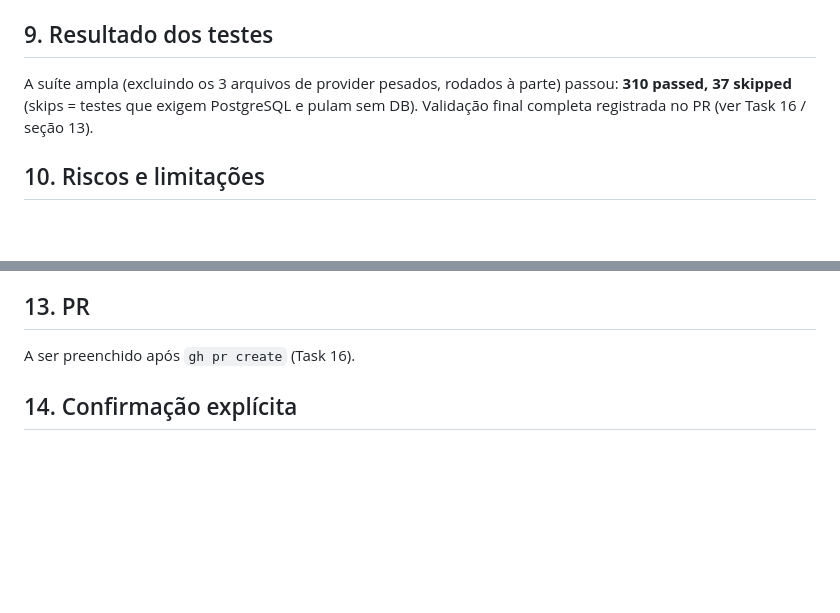
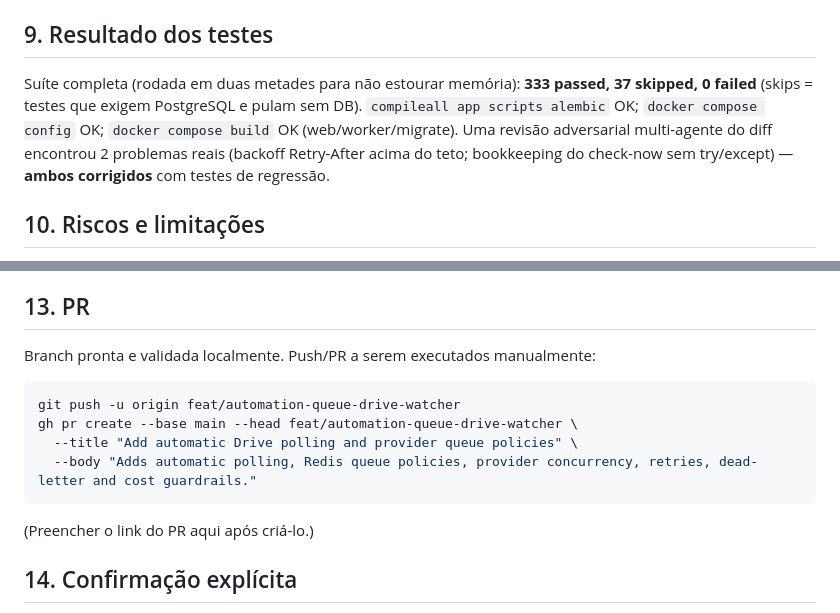
Before and after one commit to gabedsam01/meet-transcription, a Markdown page: overview/feat-automation-queue-drive-watcher.md, 2 parts joined by grey strips. GitHub-like rendering; blank space fills up the shorter version.

Commit message:
docs: finalize overview with validation results and review fixes
Co-Authored-By: Claude Opus 4.8 (1M context) <noreply@anthropic.com>

````diff
--- a/overview/feat-automation-queue-drive-watcher.md
+++ b/overview/feat-automation-queue-drive-watcher.md
@@ -92,9 +92,12 @@ worktree compartilha o pacote `app`. A suíte completa de uma vez estoura memór
 no ambiente; rodada em blocos.)
 
 ## 9. Resultado dos testes
-A suíte ampla (excluindo os 3 arquivos de provider pesados, rodados à parte) passou:
-**310 passed, 37 skipped** (skips = testes que exigem PostgreSQL e pulam sem DB).
-Validação final completa registrada no PR (ver Task 16 / seção 13).
+Suíte completa (rodada em duas metades para não estourar memória):
+**333 passed, 37 skipped, 0 failed** (skips = testes que exigem PostgreSQL e
+pulam sem DB). `compileall app scripts alembic` OK; `docker compose config` OK;
+`docker compose build` OK (web/worker/migrate). Uma revisão adversarial multi-agente
+do diff encontrou 2 problemas reais (backoff Retry-After acima do teto; bookkeeping
+do check-now sem try/except) — **ambos corrigidos** com testes de regressão.
 
 ## 10. Riscos e limitações
 - Latência de retry limitada pela cadência do reconciler/auto-poll (não instantânea).
@@ -119,7 +122,15 @@ Drive Changes API + `drive_watch_state` (pageToken), metering completo de minuto
 contabilidade de custo por provider, escala horizontal além das threads do worker.
 
 ## 13. PR
-A ser preenchido após `gh pr create` (Task 16).
+Branch pronta e validada localmente. Push/PR a serem executados manualmente:
+
+```bash
+git push -u origin feat/automation-queue-drive-watcher
+gh pr create --base main --head feat/automation-queue-drive-watcher \
+  --title "Add automatic Drive polling and provider queue policies" \
+  --body "Adds automatic polling, Redis queue policies, provider concurrency, retries, dead-letter and cost guardrails."
+```
+(Preencher o link do PR aqui após criá-lo.)
 
 ## 14. Confirmação explícita
 - **Não reintroduziu SQLite** — sem `sqlite3`/`app.db`/`database_path`; fakes em
````
